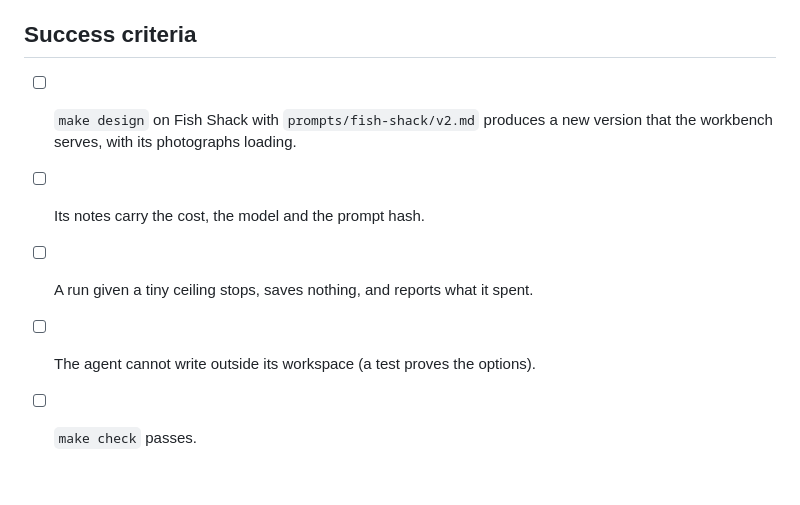
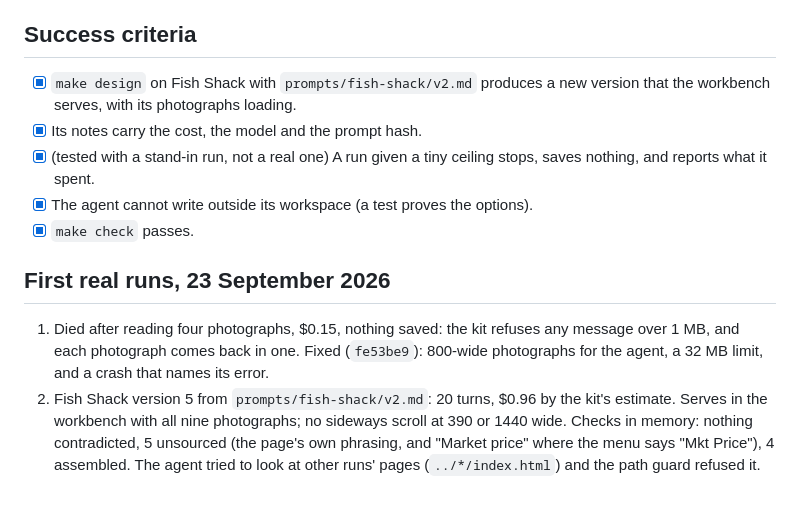
Before and after one commit to shreyas-chickerur/local-web-outreach, a Markdown page: SPEC-design-bridge.md, the part around the change. Rendered like a GitHub page.

Commit message:
docs: the design bridge's first real runs, and where Fish Shack stands

```diff
--- a/SPEC-design-bridge.md
+++ b/SPEC-design-bridge.md
@@ -61,9 +61,22 @@ Fish Shack); writing the prompt itself (still `prompts/<slug>/vN.md`); hosting.
 
 ## Success criteria
 
-- [ ] `make design` on Fish Shack with `prompts/fish-shack/v2.md` produces a new
+- [x] `make design` on Fish Shack with `prompts/fish-shack/v2.md` produces a new
       version that the workbench serves, with its photographs loading.
-- [ ] Its notes carry the cost, the model and the prompt hash.
-- [ ] A run given a tiny ceiling stops, saves nothing, and reports what it spent.
-- [ ] The agent cannot write outside its workspace (a test proves the options).
-- [ ] `make check` passes.
+- [x] Its notes carry the cost, the model and the prompt hash.
+- [x] (tested with a stand-in run, not a real one) A run given a tiny ceiling stops, saves nothing, and reports what it spent.
+- [x] The agent cannot write outside its workspace (a test proves the options).
+- [x] `make check` passes.
+
+## First real runs, 23 September 2026
+
+1. Died after reading four photographs, $0.15, nothing saved: the kit refuses
+   any message over 1 MB, and each photograph comes back in one. Fixed
+   (`fe53be9`): 800-wide photographs for the agent, a 32 MB limit, and a
+   crash that names its error.
+2. Fish Shack version 5 from `prompts/fish-shack/v2.md`: 20 turns, $0.96 by
+   the kit's estimate. Serves in the workbench with all nine photographs;
+   no sideways scroll at 390 or 1440 wide. Checks in memory: nothing
+   contradicted, 5 unsourced (the page's own phrasing, and "Market price"
+   where the menu says "Mkt Price"), 4 assembled. The agent tried to look at
+   other runs' pages (`../*/index.html`) and the path guard refused it.
```
Also changed, not shown: docs/state-of-play.md (+12 -2 lines).
